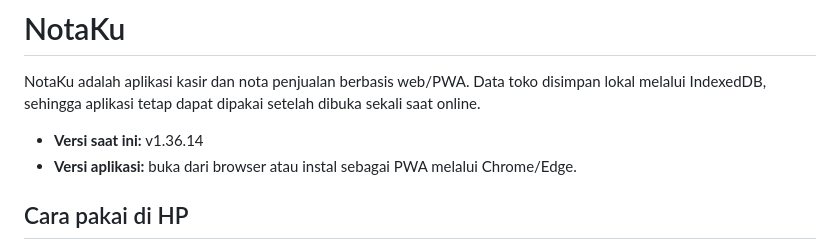
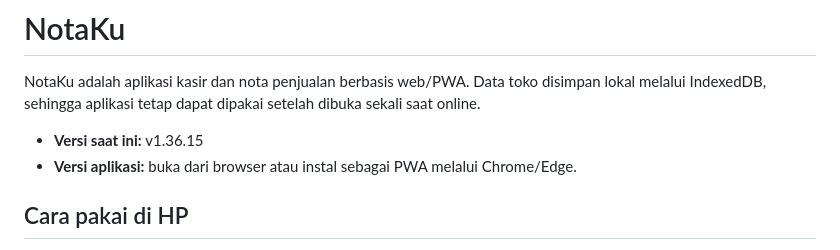
Before and after one commit to alimfud/notaku, a Markdown page: README.md, the part around the change. GitHub-like rendering.

Commit message:
chore: document version 1.36.15

```diff
--- a/README.md
+++ b/README.md
@@ -2,7 +2,7 @@
 
 NotaKu adalah aplikasi kasir dan nota penjualan berbasis web/PWA. Data toko disimpan lokal melalui IndexedDB, sehingga aplikasi tetap dapat dipakai setelah dibuka sekali saat online.
 
-- **Versi saat ini:** v1.36.14
+- **Versi saat ini:** v1.36.15
 - **Versi aplikasi:** buka dari browser atau instal sebagai PWA melalui Chrome/Edge.
 
 ## Cara pakai di HP
```
